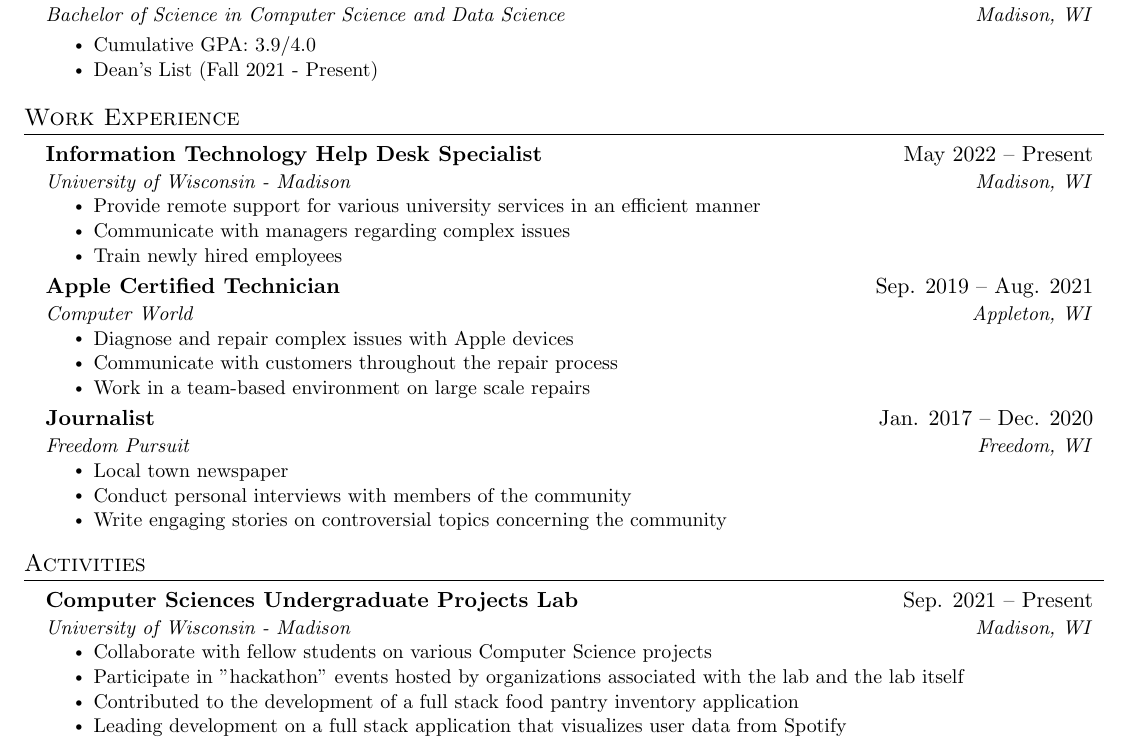
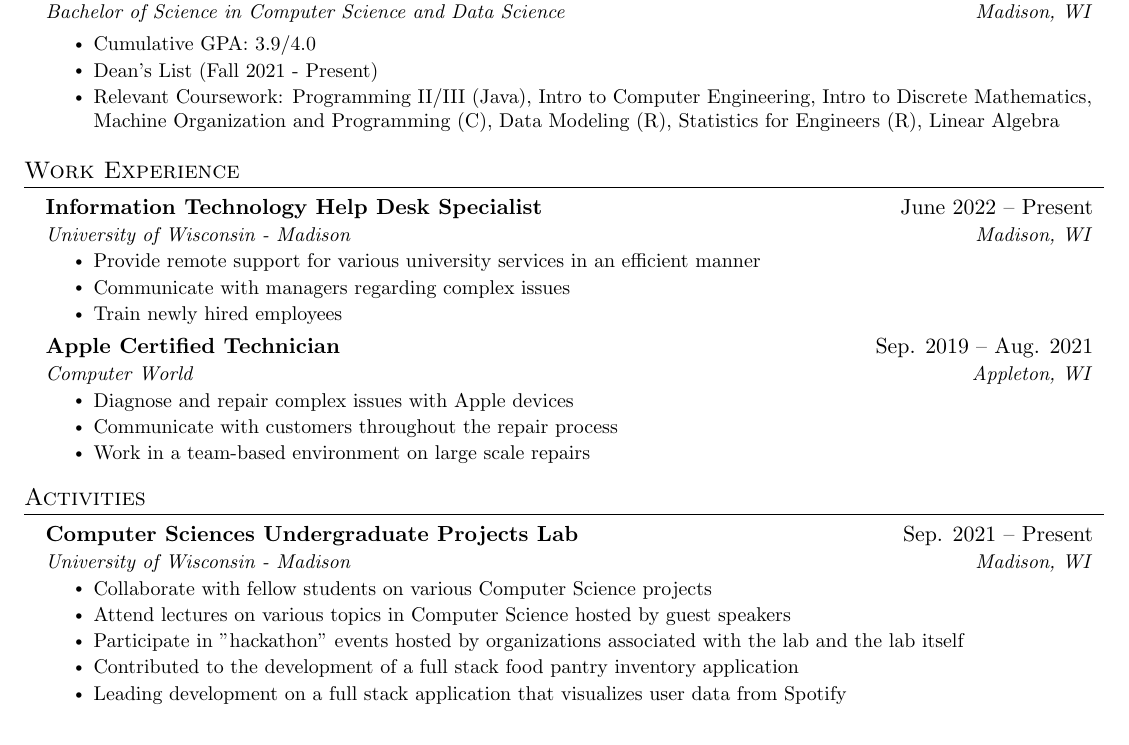
Before and after one commit to AScheibe/Resume, a LaTeX document (main.tex): part of the page, cut so that both start at the same text. Compiled offline with pdfLaTeX.

Commit message:
updated coursework

```diff
--- a/main.tex
+++ b/main.tex
@@ -1,5 +1,6 @@
 \documentclass[letterpaper,11pt]{article}
 
+\usepackage{xcolor}
 \usepackage{latexsym}
 \usepackage[empty]{fullpage}
 \usepackage{titlesec}
@@ -123,6 +124,7 @@
       \resumeItemListStart
         \resumeItem{Cumulative GPA: 3.9/4.0}
         \resumeItem{Dean's List (Fall 2021 - Present)}
+        \resumeItem{Relevant Coursework: Programming II/III (Java), Intro to Computer Engineering, Intro to Discrete Mathematics, Machine Organization and Programming (C), Data Modeling (R), Statistics for Engineers (R), Linear Algebra}
     \resumeItemListEnd
   \resumeSubHeadingListEnd
 
@@ -132,7 +134,7 @@
   \resumeSubHeadingListStart
 
 \resumeSubheading
-      {Information Technology Help Desk Specialist}{May 2022 -- Present}
+      {Information Technology Help Desk Specialist}{June 2022 -- Present}
       {University of Wisconsin - Madison}{Madison, WI}
           \resumeItemListStart
             \resumeItem{Provide remote support for various university services in an efficient manner}
@@ -148,28 +150,17 @@
             \resumeItem{Communicate with customers throughout the repair process}
             \resumeItem{Work in a team-based environment on large scale repairs}
             \resumeItemListEnd
-
-    \resumeSubheading
-      {Journalist}{Jan. 2017 -- Dec. 2020}
-      {Freedom Pursuit}{Freedom, WI}
-          \resumeItemListStart
-            \resumeItem{Local town newspaper}
-            \resumeItem{Conduct personal interviews with members of the community}
-            \resumeItem{Write engaging stories on controversial topics concerning the community}
-            \resumeItemListEnd
-
-
-
 \resumeSubHeadingListEnd
 
 %-----------Activities-----------
-\section{Activities}
+\section{{Activities}}
     \resumeSubHeadingListStart
         \resumeSubheading
           {Computer Sciences Undergraduate Projects Lab}{Sep. 2021 -- Present}
           {University of Wisconsin - Madison}{Madison, WI}
           \resumeItemListStart
             \resumeItem{Collaborate with fellow students on various Computer Science projects}
+            \resumeItem{Attend lectures on various topics in Computer Science hosted by guest speakers}
             \resumeItem{Participate in "hackathon" events hosted by organizations associated with the lab and the lab itself}
             \resumeItem{Contributed to the development of a full stack food pantry inventory application}
             \resumeItem{Leading development on a full stack application that visualizes user data from Spotify}
```
Also changed, not shown: Alexander_s_Resume.pdf, 1 other file.
